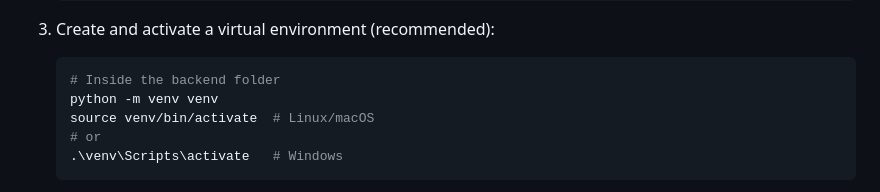
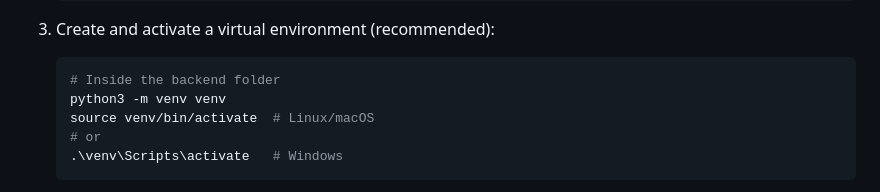
Before and after one commit to esbmc/esbmc-web, a Markdown page: README.md, the part around the change. GitHub-like rendering.

Commit message:
Update Python command to use python3

````diff
--- a/README.md
+++ b/README.md
@@ -108,7 +108,7 @@ sequenceDiagram
 3. Create and activate a virtual environment (recommended):
     ```bash
     # Inside the backend folder
-    python -m venv venv
+    python3 -m venv venv
     source venv/bin/activate  # Linux/macOS
     # or
     .\venv\Scripts\activate   # Windows
````
